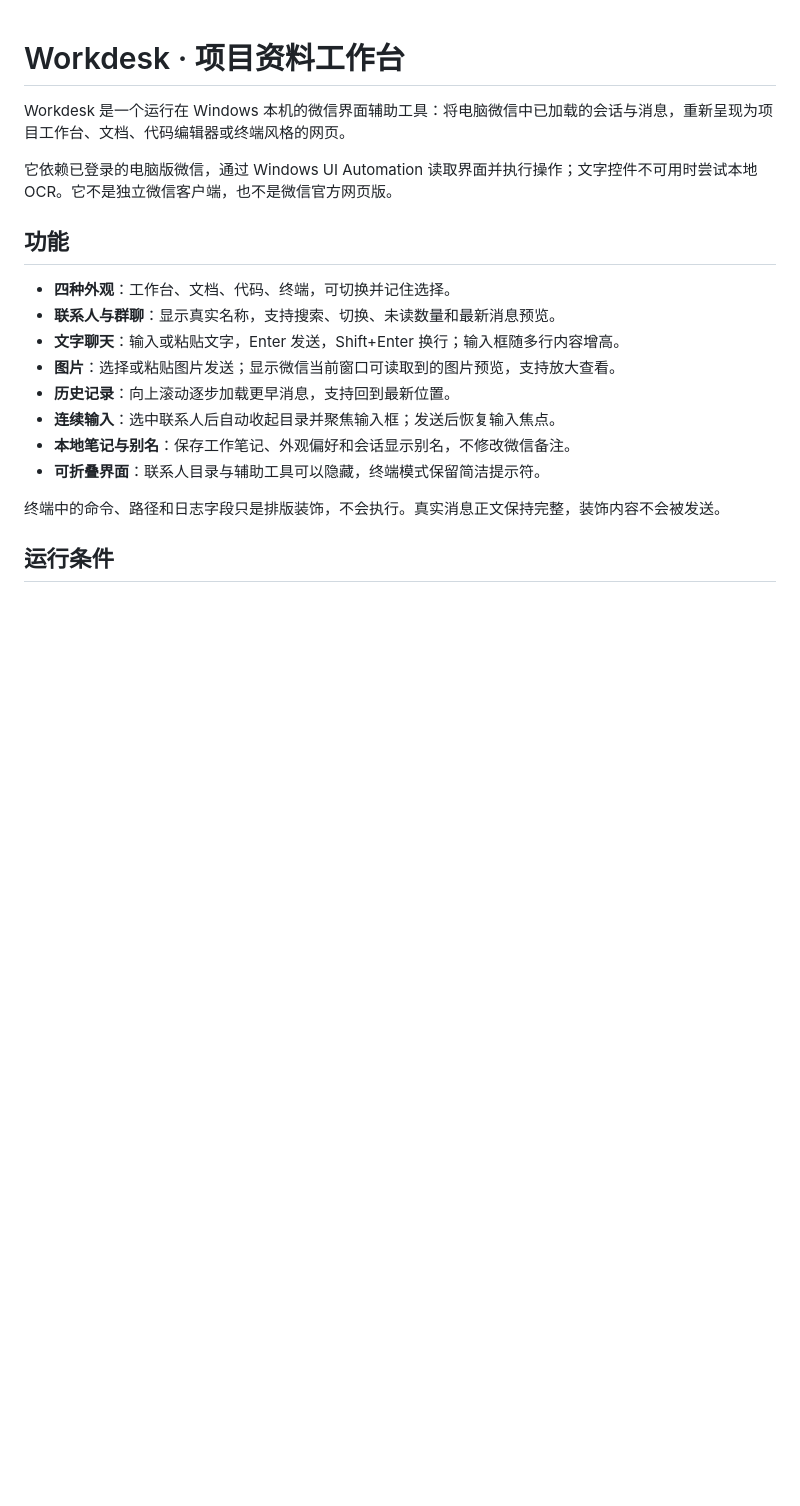
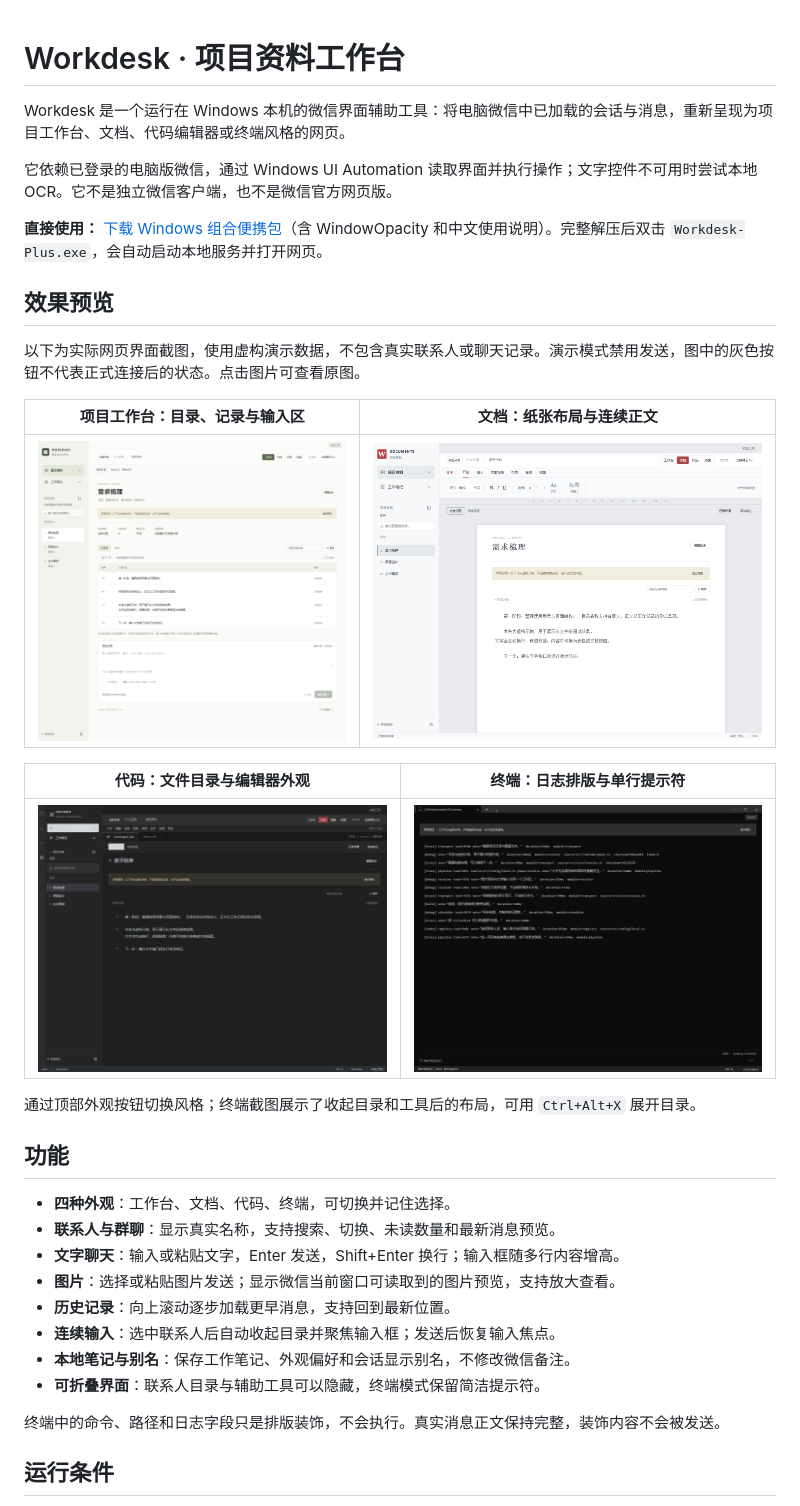
Before and after one commit to zhiqianzheng/Workdesk, a Markdown page: README.md, the part around the change. Rendered like a GitHub page; pictures changed too: docs/screenshots/code.png (added), docs/screenshots/document.png (added), docs/screenshots/terminal.png (added); blank space fills up the shorter version.

Commit message:
Show four Workdesk appearances in README

```diff
--- a/README.md
+++ b/README.md
@@ -3,6 +3,22 @@
 Workdesk 是一个运行在 Windows 本机的微信界面辅助工具：将电脑微信中已加载的会话与消息，重新呈现为项目工作台、文档、代码编辑器或终端风格的网页。
 
 它依赖已登录的电脑版微信，通过 Windows UI Automation 读取界面并执行操作；文字控件不可用时尝试本地 OCR。它不是独立微信客户端，也不是微信官方网页版。
+
+**直接使用：** [下载 Windows 组合便携包](https://github.com/zhiqianzheng/Workdesk/releases/latest)（含 WindowOpacity 和中文使用说明）。完整解压后双击 `Workdesk-Plus.exe`，会自动启动本地服务并打开网页。
+
+## 效果预览
+
+以下为实际网页界面截图，使用虚构演示数据，不包含真实联系人或聊天记录。演示模式禁用发送，图中的灰色按钮不代表正式连接后的状态。点击图片可查看原图。
+
+| 项目工作台：目录、记录与输入区 | 文档：纸张布局与连续正文 |
+| --- | --- |
+| [![项目工作台效果](docs/screenshots/workdesk.png)](docs/screenshots/workdesk.png) | [![文档风格效果](docs/screenshots/document.png)](docs/screenshots/document.png) |
+
+| 代码：文件目录与编辑器外观 | 终端：日志排版与单行提示符 |
+| --- | --- |
+| [![代码风格效果](docs/screenshots/code.png)](docs/screenshots/code.png) | [![终端风格效果](docs/screenshots/terminal.png)](docs/screenshots/terminal.png) |
+
+通过顶部外观按钮切换风格；终端截图展示了收起目录和工具后的布局，可用 `Ctrl+Alt+X` 展开目录。
 
 ## 功能
 
```
